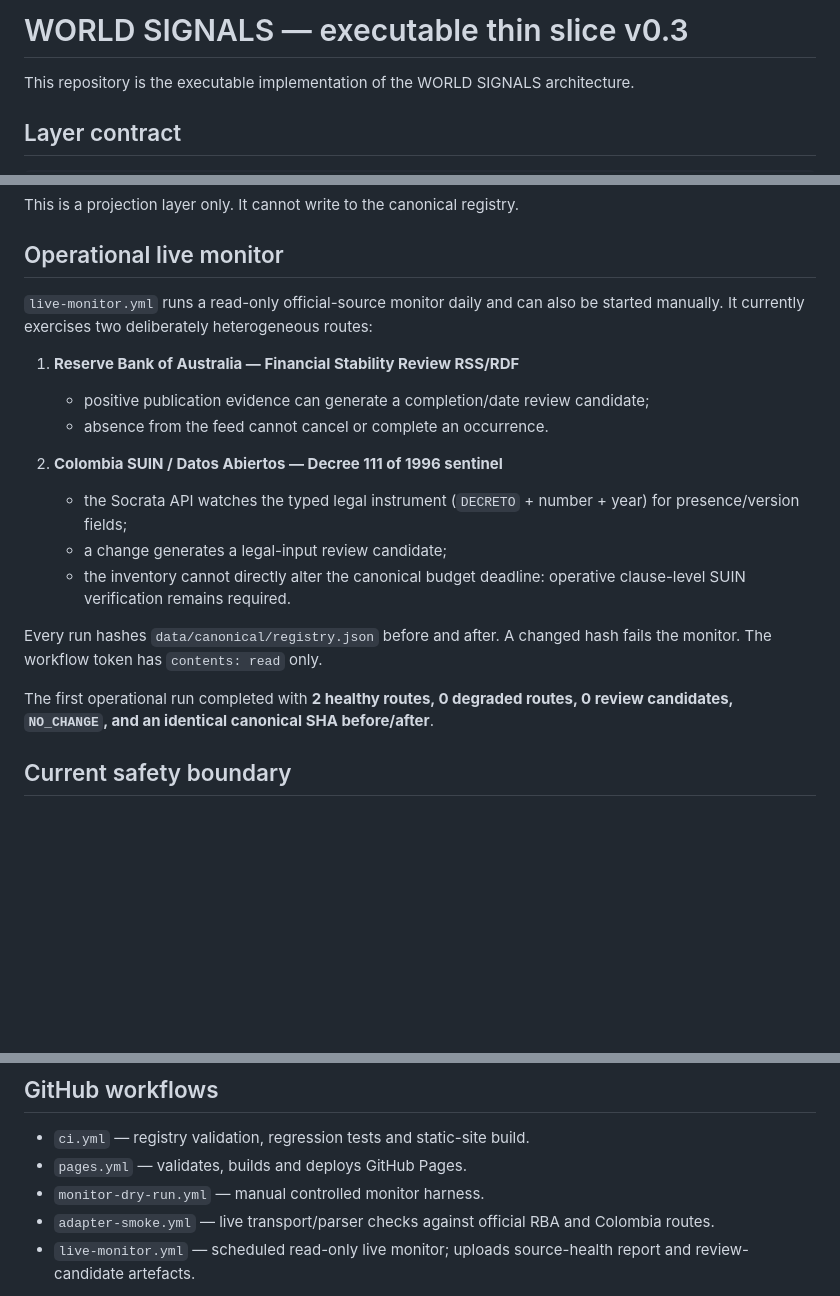
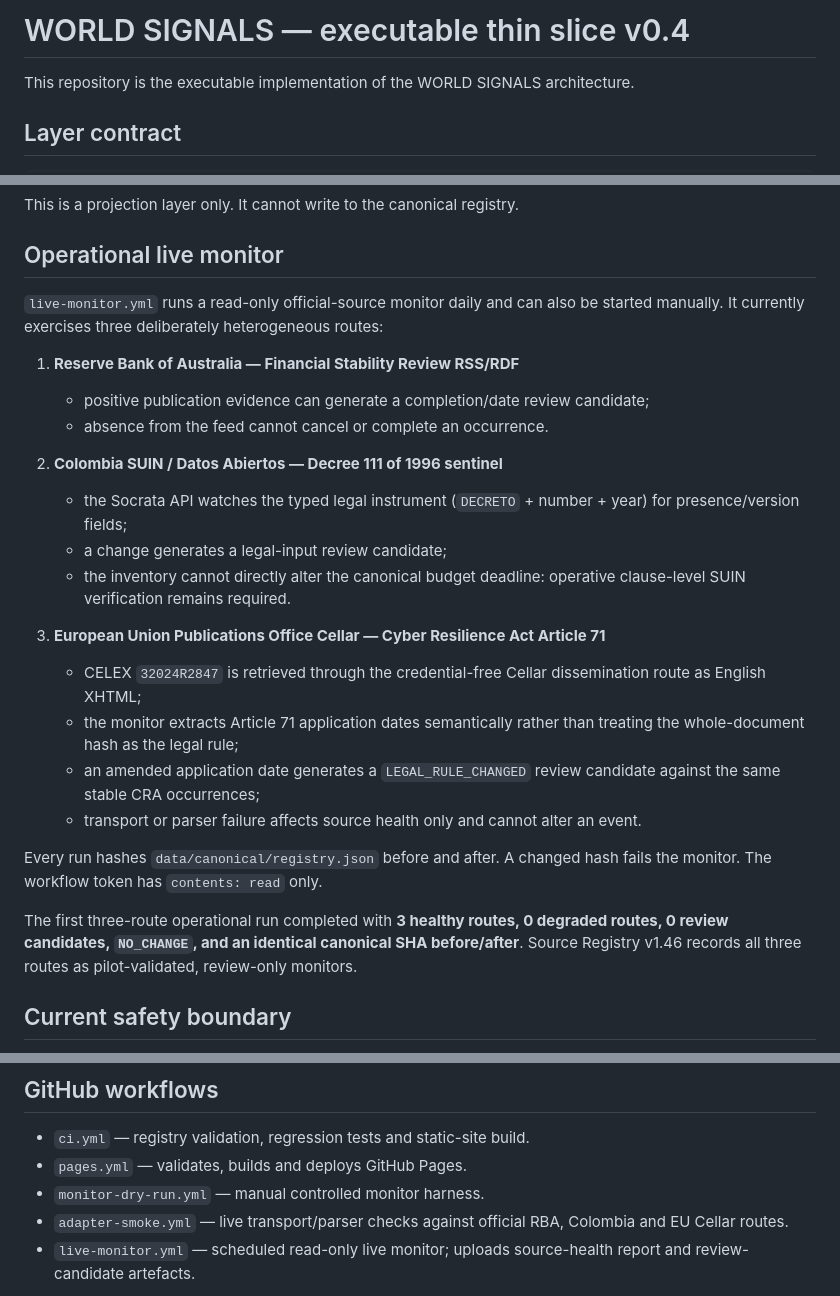
Before and after one commit to MusicOfScience/world-signals, a Markdown page: README.md, 3 parts joined by grey strips. Drawn GitHub-style; blank space fills up the shorter version.

Commit message:
Document three-route operational monitor v0.4

```diff
--- a/README.md
+++ b/README.md
@@ -1,4 +1,4 @@
-# WORLD SIGNALS — executable thin slice v0.3
+# WORLD SIGNALS — executable thin slice v0.4
 
 This repository is the executable implementation of the WORLD SIGNALS architecture.
 
@@ -42,7 +42,7 @@ This is a projection layer only. It cannot write to the canonical registry.
 
 ## Operational live monitor
 
-`live-monitor.yml` runs a read-only official-source monitor daily and can also be started manually. It currently exercises two deliberately heterogeneous routes:
+`live-monitor.yml` runs a read-only official-source monitor daily and can also be started manually. It currently exercises three deliberately heterogeneous routes:
 
 1. **Reserve Bank of Australia — Financial Stability Review RSS/RDF**
    - positive publication evidence can generate a completion/date review candidate;
@@ -53,9 +53,15 @@ This is a projection layer only. It cannot write to the canonical registry.
    - a change generates a legal-input review candidate;
    - the inventory cannot directly alter the canonical budget deadline: operative clause-level SUIN verification remains required.
 
+3. **European Union Publications Office Cellar — Cyber Resilience Act Article 71**
+   - CELEX `32024R2847` is retrieved through the credential-free Cellar dissemination route as English XHTML;
+   - the monitor extracts Article 71 application dates semantically rather than treating the whole-document hash as the legal rule;
+   - an amended application date generates a `LEGAL_RULE_CHANGED` review candidate against the same stable CRA occurrences;
+   - transport or parser failure affects source health only and cannot alter an event.
+
 Every run hashes `data/canonical/registry.json` before and after. A changed hash fails the monitor. The workflow token has `contents: read` only.
 
-The first operational run completed with **2 healthy routes, 0 degraded routes, 0 review candidates, `NO_CHANGE`, and an identical canonical SHA before/after**.
+The first three-route operational run completed with **3 healthy routes, 0 degraded routes, 0 review candidates, `NO_CHANGE`, and an identical canonical SHA before/after**. Source Registry v1.46 records all three routes as pilot-validated, review-only monitors.
 
 ## Current safety boundary
 
@@ -98,7 +104,7 @@ Neither command edits `data/canonical/registry.json`.
 - `ci.yml` — registry validation, regression tests and static-site build.
 - `pages.yml` — validates, builds and deploys GitHub Pages.
 - `monitor-dry-run.yml` — manual controlled monitor harness.
-- `adapter-smoke.yml` — live transport/parser checks against official RBA and Colombia routes.
+- `adapter-smoke.yml` — live transport/parser checks against official RBA, Colombia and EU Cellar routes.
 - `live-monitor.yml` — scheduled read-only live monitor; uploads source-health report and review-candidate artefacts.
 
 Live source adapters are promoted one source family at a time after rights, endpoint and parser validation. Automatic canonical mutation remains a separate closed gate: working software is not permission to remove review.
```
